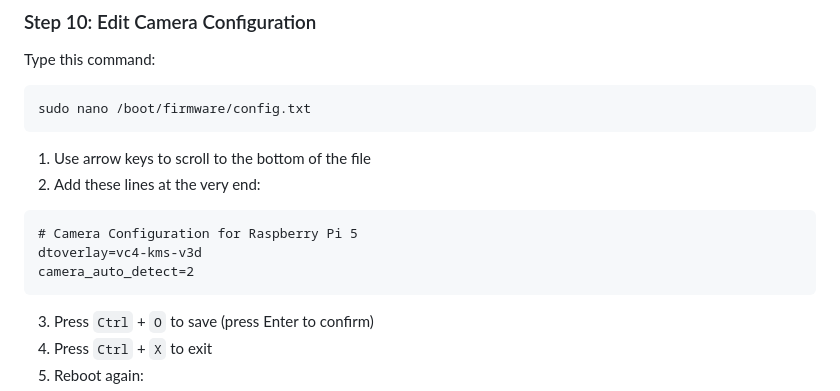
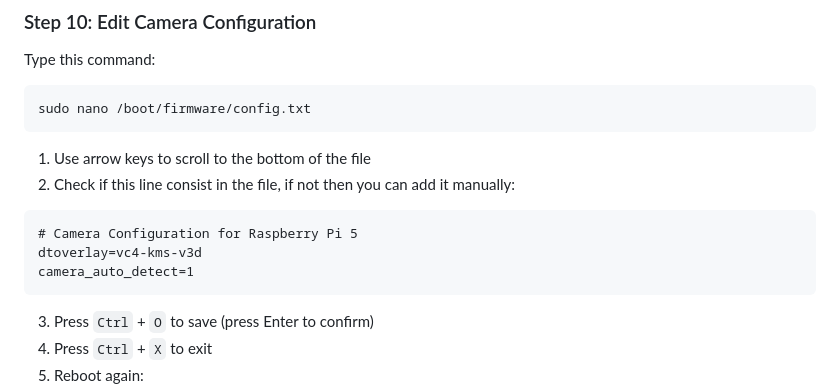
Before and after one commit to afandiazmi/meepobot, a Markdown page: DEPLOYMENT_GUIDE.md, the part around the change. Drawn GitHub-style.

Commit message:
Modify camera_auto_detect setting in deployment guide
Updated instructions for camera configuration in Raspberry Pi 5.

````diff
--- a/DEPLOYMENT_GUIDE.md
+++ b/DEPLOYMENT_GUIDE.md
@@ -217,12 +217,12 @@ sudo nano /boot/firmware/config.txt
 ```
 
 1. Use arrow keys to scroll to the bottom of the file
-2. Add these lines at the very end:
+2. Check if this line consist in the file, if not then you can add it manually:
 
 ```
 # Camera Configuration for Raspberry Pi 5
 dtoverlay=vc4-kms-v3d
-camera_auto_detect=2
+camera_auto_detect=1
 ```
 
 3. Press `Ctrl` + `O` to save (press Enter to confirm)
````
